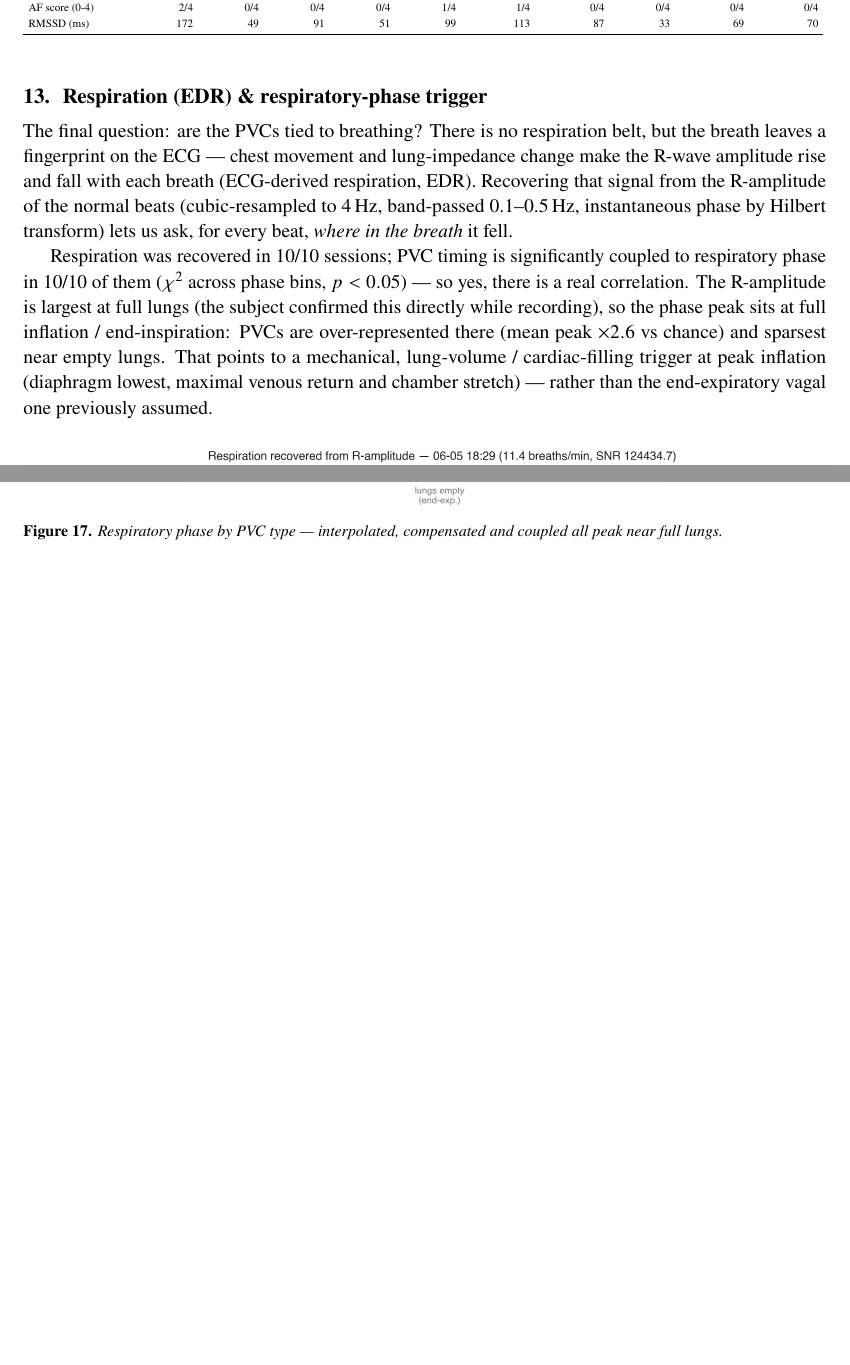
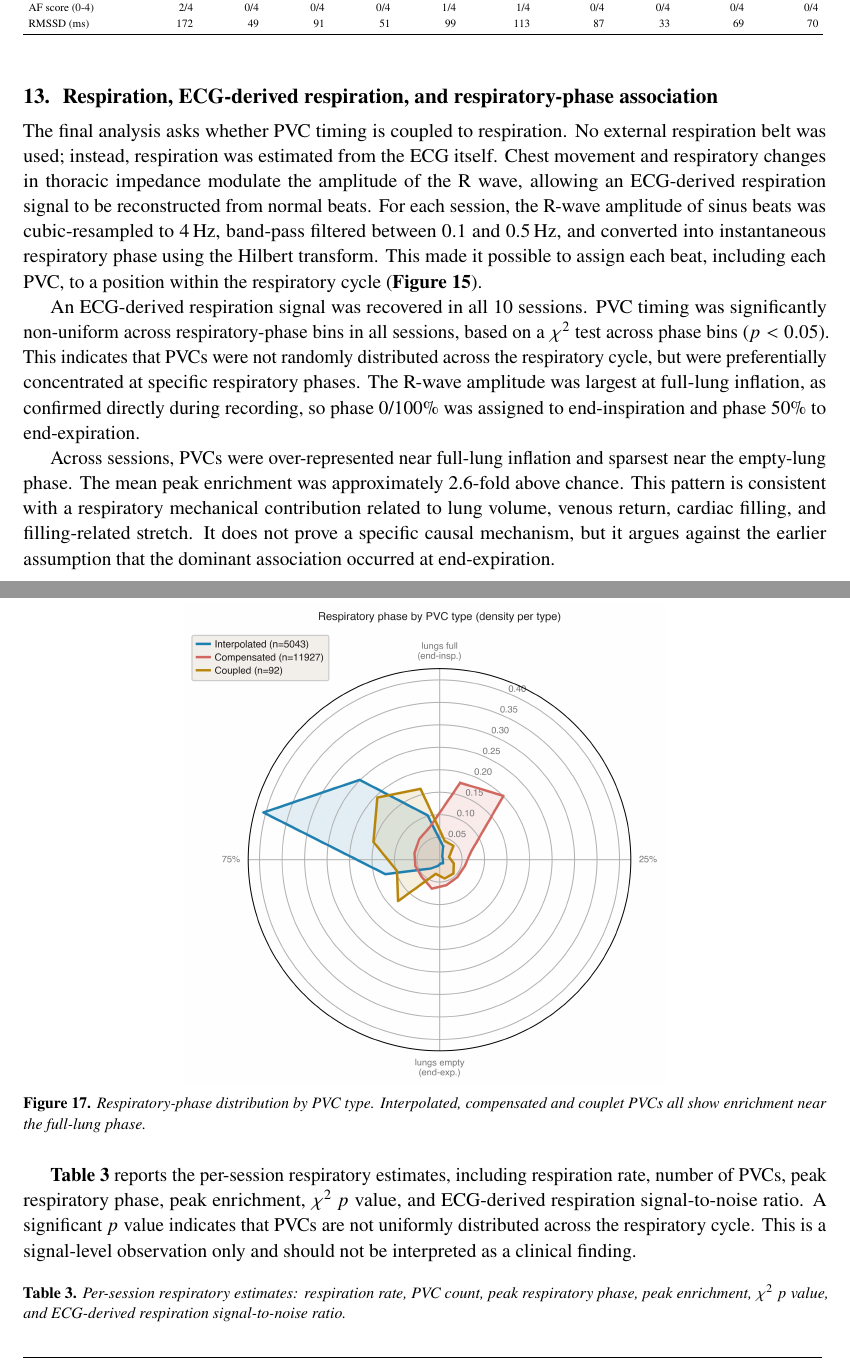
Before and after one commit to mrEg0n/holter-ecg, a LaTeX document (reports/holter_report.tex): two parts of pages 18 and 19 of 22 before the commit and two parts of pages 18 and 20 of 23 after it, joined at a grey line, cut so that both start at the same text, the shorter picture padded with empty space. Compiled offline with pdfLaTeX.

Commit message:
docs(report): rewrite Sec.13 (respiration / EDR) per user text + number resp table
Retitle to 'Respiration, ECG-derived respiration, and respiratory-phase
association'; formal prose; figures referenced as Figure 15/16/17 via \ref;
wrap the respiratory table as Table 3 with a caption; conservative signal-level
framing; plain (no coloured words).

```diff
--- a/reports/holter_report.tex
+++ b/reports/holter_report.tex
@@ -491,25 +491,26 @@ technical signal check and is not a diagnostic assessment.
 \end{table}
 
 % ===================== 11. RESPIRATION =====================
-\section{Respiration (EDR) \& respiratory-phase trigger}\label{sec:edr}
-The final question: are the PVCs tied to breathing? There is no
-respiration belt, but the breath leaves a fingerprint on the ECG --- chest
-movement and lung-impedance change make the R-wave amplitude rise and fall with
-each breath (ECG-derived respiration, EDR). Recovering that signal from
-the R-amplitude of the normal beats (cubic-resampled to 4\,Hz, band-passed
-0.1--0.5\,Hz, instantaneous phase by Hilbert transform) lets us ask, for every
-beat, \emph{where in the breath} it fell.
+\section{Respiration, ECG-derived respiration, and respiratory-phase association}\label{sec:edr}
+The final analysis asks whether PVC timing is coupled to respiration. No external respiration belt
+was used; instead, respiration was estimated from the ECG itself. Chest movement and respiratory
+changes in thoracic impedance modulate the amplitude of the R wave, allowing an ECG-derived
+respiration signal to be reconstructed from normal beats. For each session, the R-wave amplitude of
+sinus beats was cubic-resampled to 4\,Hz, band-pass filtered between 0.1 and 0.5\,Hz, and converted
+into instantaneous respiratory phase using the Hilbert transform. This made it possible to assign
+each beat, including each PVC, to a position within the respiratory cycle
+(\textbf{Figure~\ref{fig:edrdemo}}).
 
-Respiration was recovered in 10/10 sessions; PVC timing is
-significantly coupled to respiratory phase in 10/10 of them ($\chi^2$
-across phase bins, $p<0.05$) --- so yes, there is a real correlation. The
-R-amplitude is largest at full lungs (the subject confirmed this
-directly while recording), so the phase peak sits at full inflation /
-end-inspiration: PVCs are over-represented there (mean peak $\times2.6$ vs
-chance) and sparsest near empty lungs. That points to a mechanical, lung-volume
-/ cardiac-filling trigger at peak inflation (diaphragm lowest, maximal venous
-return and chamber stretch) --- rather than the end-expiratory vagal one
-previously assumed.
+An ECG-derived respiration signal was recovered in all \nSessions{} sessions. PVC timing was
+significantly non-uniform across respiratory-phase bins in all sessions, based on a $\chi^2$ test
+across phase bins ($p<0.05$). This indicates that PVCs were not randomly distributed across the
+respiratory cycle, but were preferentially concentrated at specific respiratory phases. The R-wave
+amplitude was largest at full-lung inflation, as confirmed directly during recording, so phase
+0/100\% was assigned to end-inspiration and phase 50\% to end-expiration.
 
-\reportfig{16_edr_respiration_demo.png}{ECG-derived respiration: the R-amplitude of sinus beats traces the breath; PVCs land on a recurring part of it.}
+Across sessions, PVCs were over-represented near full-lung inflation and sparsest near the
+empty-lung phase. The mean peak enrichment was approximately 2.6-fold above chance. This pattern is
+consistent with a respiratory mechanical contribution related to lung volume, venous return,
+cardiac filling, and filling-related stretch. It does not prove a specific causal mechanism, but it
+argues against the earlier assumption that the dominant association occurred at end-expiration.
 
@@ -533,2 +532 @@ phases.
 
-\reportfig[0.6\linewidth]{18_respiratory_phase_by_pvc_type.png}{Respiratory phase by PVC type --- interpolated, compensated and coupled all peak near full lungs.}
@@ -535,2 +538,13 @@ phases.
 
+\reportfig[0.6\linewidth]{18_respiratory_phase_by_pvc_type.png}{Respiratory-phase distribution by PVC type. Interpolated, compensated and couplet PVCs all show enrichment near the full-lung phase.\label{fig:edrtype}}
+
+\textbf{Table~\ref{tab:resp}} reports the per-session respiratory estimates, including respiration
+rate, number of PVCs, peak respiratory phase, peak enrichment, $\chi^2$ $p$ value, and ECG-derived
+respiration signal-to-noise ratio. A significant $p$ value indicates that PVCs are not uniformly
+distributed across the respiratory cycle. This is a signal-level observation only and should not be
+interpreted as a clinical finding.
+
+\begin{table}[H]
+\centering
+\caption{Per-session respiratory estimates: respiration rate, PVC count, peak respiratory phase, peak enrichment, $\chi^2$ $p$ value, and ECG-derived respiration signal-to-noise ratio.\label{tab:resp}}
 \tableResp
```
Also changed, not shown: reports/holter_report.tex (36 more changed lines).
